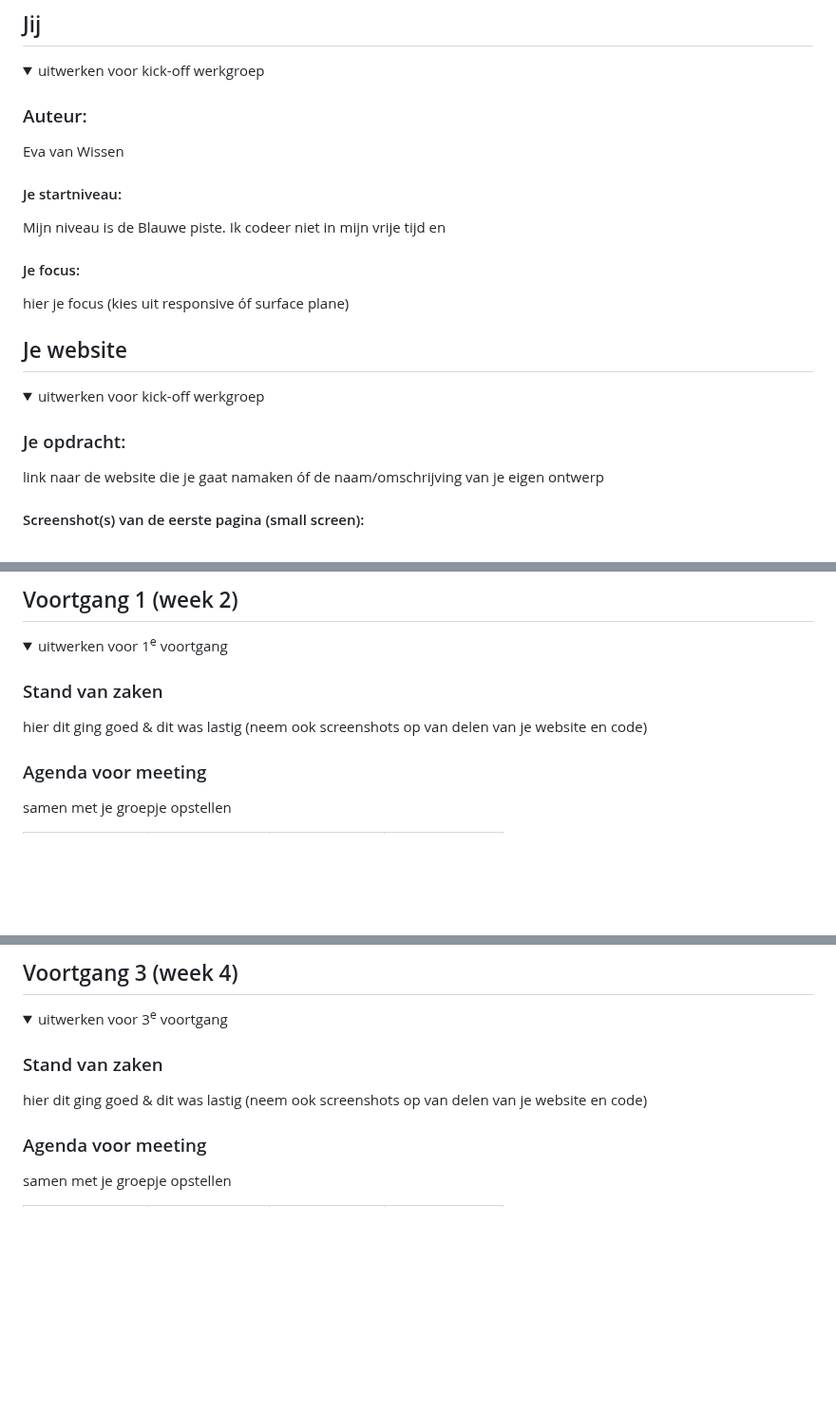
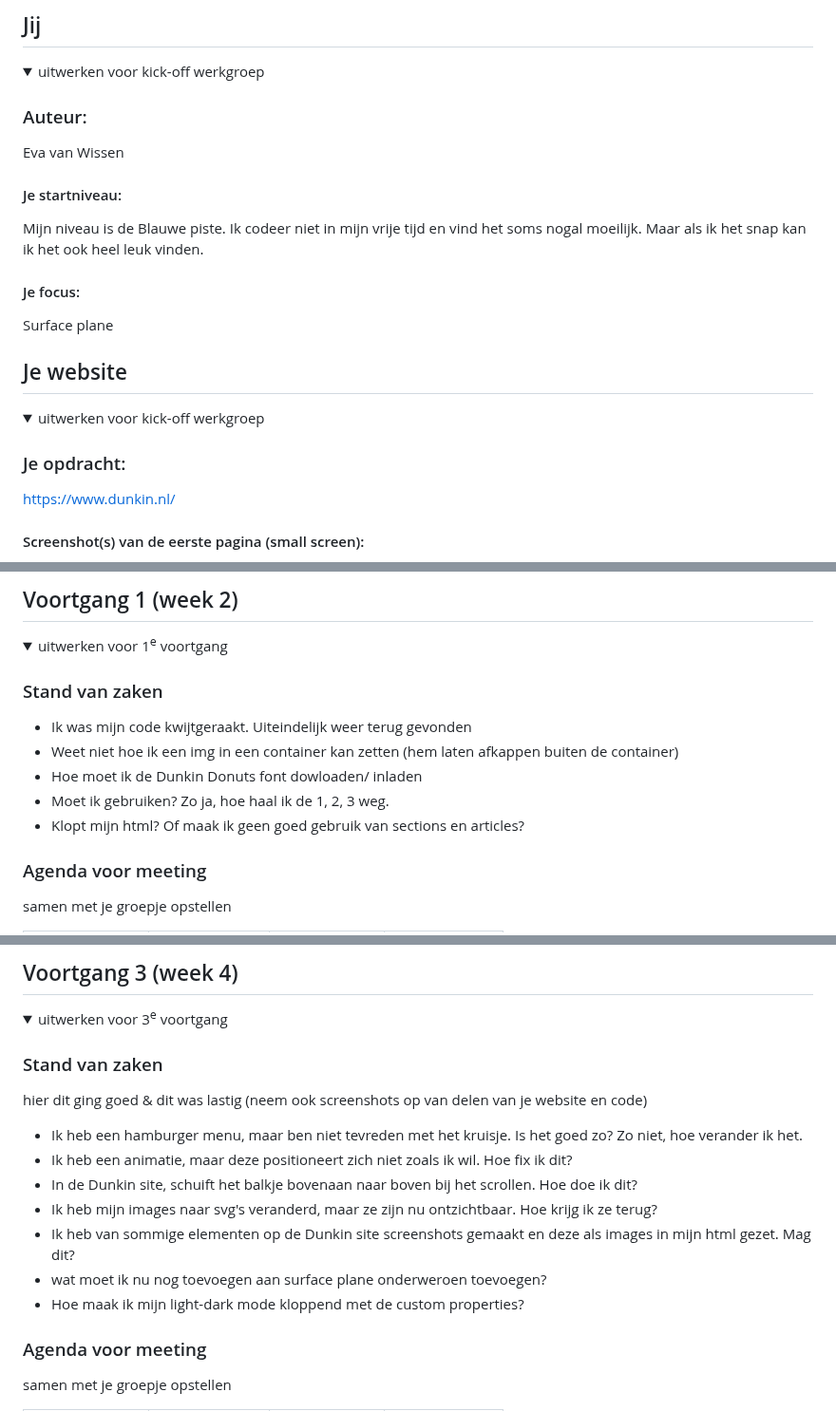
Before and after one commit to evamvw/fed, a Markdown page: README.md, 3 parts joined by grey strips. Shown at 95% size. Rendered like a GitHub page; folded sections open; blank space fills up the shorter version.

```diff
--- a/README.md
+++ b/README.md
@@ -19,10 +19,10 @@ Nb. Door *open* toe te voegen aan een *details* element kun je deze standaard op
   Eva van Wissen
 
   #### Je startniveau:
-  Mijn niveau is de Blauwe piste. Ik codeer niet in mijn vrije tijd en
+  Mijn niveau is de Blauwe piste. Ik codeer niet in mijn vrije tijd en vind het soms nogal moeilijk. Maar als ik het snap kan ik het ook heel leuk vinden.
 
   #### Je focus:
-  hier je focus (kies uit responsive óf surface plane)
+  Surface plane
 
 </details>
 
@@ -36,7 +36,7 @@ Nb. Door *open* toe te voegen aan een *details* element kun je deze standaard op
   <summary>uitwerken voor kick-off werkgroep</summary>
 
   ### Je opdracht:
-  link naar de website die je gaat namaken óf de naam/omschrijving van je eigen ontwerp
+  https://www.dunkin.nl/
 
   #### Screenshot(s) van de eerste pagina (small screen):
   hier de naam van de pagina
@@ -88,7 +89,12 @@ Nb. Door *open* toe te voegen aan een *details* element kun je deze standaard op
   <summary>uitwerken voor 1<sup>e</sup> voortgang</summary>
 
   ### Stand van zaken
-  hier dit ging goed & dit was lastig (neem ook screenshots op van delen van je website en code)
+  - Ik was mijn code kwijtgeraakt. Uiteindelijk weer terug gevonden
+  - Weet niet hoe ik een img in een container kan zetten (hem laten afkappen buiten de container)
+  - Hoe moet ik de Dunkin Donuts font dowloaden/ inladen
+  - Moet ik <list> gebruiken? Zo ja, hoe haal ik de 1, 2, 3 weg.
+  - Klopt mijn html? Of maak ik geen goed gebruik van sections en articles?
+
 
 
   ### Agenda voor meeting
@@ -170,6 +183,15 @@ Nb. Door *open* toe te voegen aan een *details* element kun je deze standaard op
   ### Stand van zaken
   hier dit ging goed & dit was lastig (neem ook screenshots op van delen van je website en code)
 
+  - Ik heb een hamburger menu, maar ben niet tevreden met het kruisje. Is het goed zo? Zo niet, hoe verander ik het.
+  - Ik heb een animatie, maar deze positioneert zich niet zoals ik wil. Hoe fix ik dit?
+  - In de Dunkin site, schuift het balkje bovenaan naar boven bij het scrollen. Hoe doe ik dit?
+  - Ik heb mijn images naar svg's veranderd, maar ze zijn nu ontzichtbaar. Hoe krijg ik ze terug?
+  - Ik heb van sommige elementen op de Dunkin site screenshots gemaakt en deze als images in mijn html gezet. Mag dit?
+  - wat moet ik nu nog toevoegen aan surface plane onderweroen toevoegen?
+  - Hoe maak ik mijn light-dark mode kloppend met de custom properties?
+
+
 
   ### Agenda voor meeting
   samen met je groepje opstellen
```
Also changed, not shown: other parts of README.md (+25 -14 lines).
